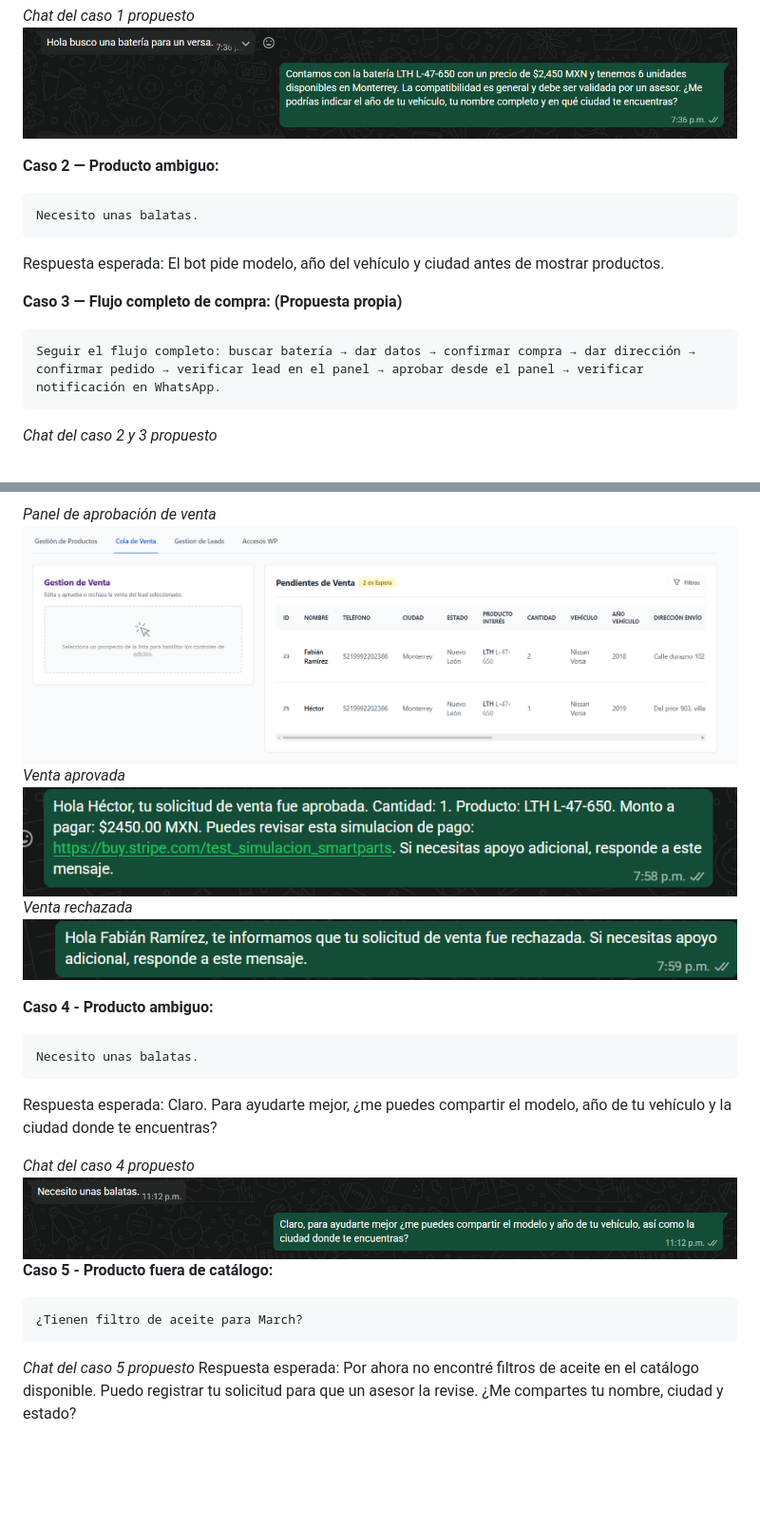
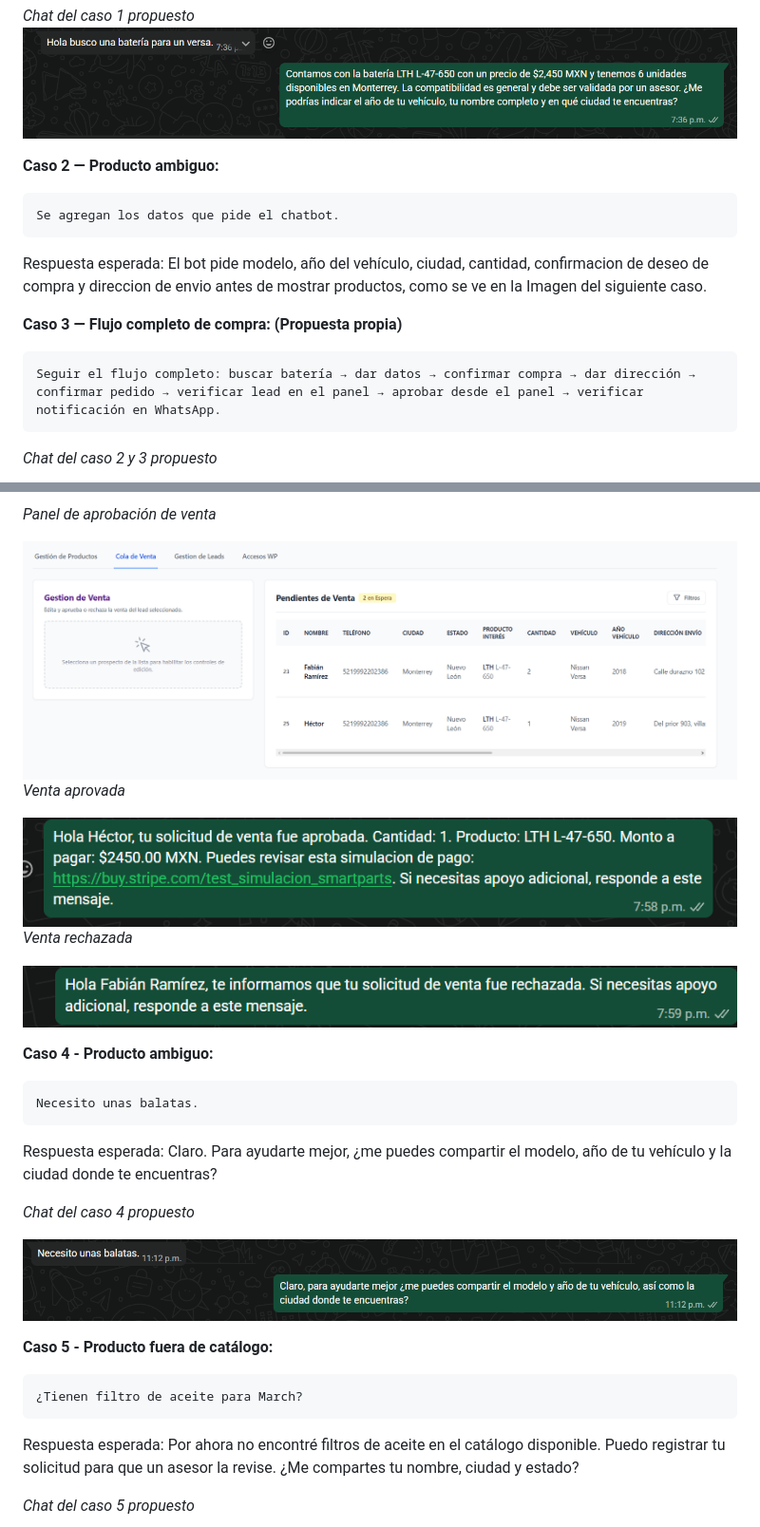
Before and after one commit to fabianyao-dev/Smart-Parts-Chatbot, a Markdown page: README.md, 2 parts joined by grey strips. Shown at 95% size. Rendered like a GitHub page; blank space fills up the shorter version.

Commit message:
Ordenamiento de casos.

````diff
--- a/README.md
+++ b/README.md
@@ -423,9 +423,9 @@ Respuesta esperada: El bot consulta el catálogo y presenta la batería LTH L-47
 
 **Caso 2 — Producto ambiguo:**
 ```
-Necesito unas balatas.
+Se agregan los datos que pide el chatbot.
 ```
-Respuesta esperada: El bot pide modelo, año del vehículo y ciudad antes de mostrar productos.
+Respuesta esperada: El bot pide modelo, año del vehículo, ciudad, cantidad, confirmacion de deseo de compra y direccion de envio antes de mostrar productos, como se ve en la Imagen del siguiente caso.
 
 
 
@@ -435,13 +435,17 @@ Seguir el flujo completo: buscar batería → dar datos → confirmar compra →
 ```
 
 *Chat del caso 2 y 3 propuesto*
+
 ![Caso2y3](./imagenes/caso2y3.png)
 
 *Panel de aprobación de venta*
+
 ![AprobacionPanel](./imagenes/aprobacion_venta.png)
 *Venta aprovada*
+
 ![VentaAprovadoa](./imagenes/venta_aprovada.png)
 *Venta rechazada*
+
 ![VentaRechazada](./imagenes/venta_rechazada.png)
 
 **Caso 4 - Producto ambiguo:**
@@ -451,14 +455,19 @@ Necesito unas balatas.
 Respuesta esperada: Claro. Para ayudarte mejor, ¿me puedes compartir el modelo, año de tu vehículo y la ciudad donde te encuentras?
 
 *Chat del caso 4 propuesto*
+
 ![Caso4](./imagenes/caso4.png)
+
+
 **Caso 5 - Producto fuera de catálogo:**
 ```
 ¿Tienen filtro de aceite para March?
 ```
 
+Respuesta esperada: Por ahora no encontré filtros de aceite en el catálogo disponible. Puedo registrar tu solicitud para que un asesor la revise. ¿Me compartes tu nombre, ciudad y estado?
+
 *Chat del caso 5 propuesto*
-Respuesta esperada: Por ahora no encontré filtros de aceite en el catálogo disponible. Puedo registrar tu solicitud para que un asesor la revise. ¿Me compartes tu nombre, ciudad y estado?
+
 ![Caso5](./imagenes/caso5.png)
 
 ---
````
